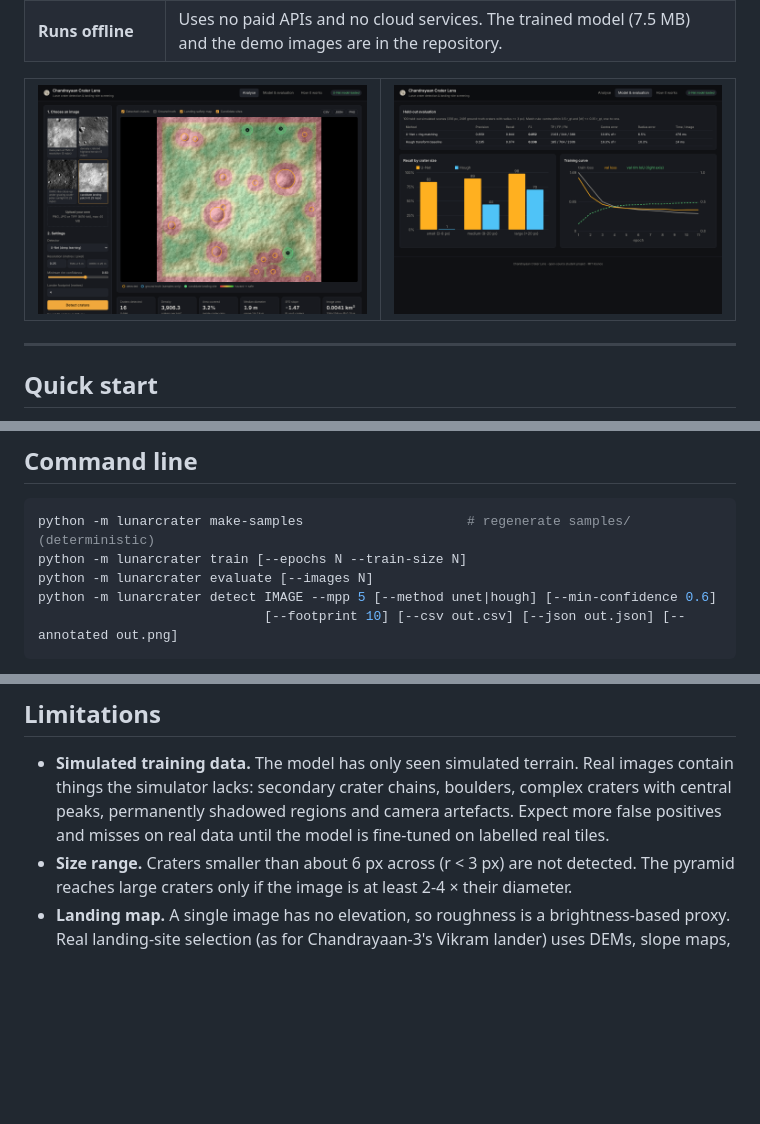
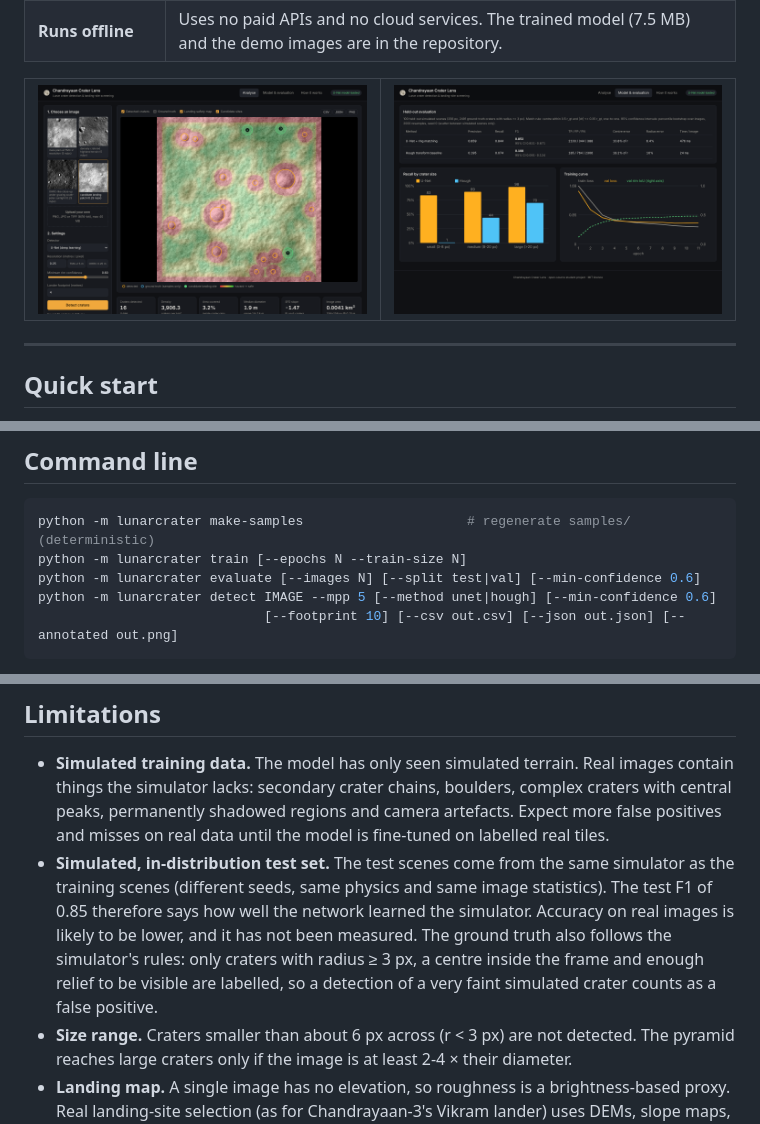
Before and after one commit to aarushagrawal267-maker/chandrayaan-crater, a Markdown page: README.md, 3 parts joined by grey strips. GitHub-like rendering; pictures changed too: docs/screenshots/model.png; blank space fills up the shorter version.

````diff
--- a/README.md
+++ b/README.md
@@ -234,7 +264,7 @@ python -m lunarcrater evaluate --images 100 --model models/crater_unet_ft.pt
 ```bash
 python -m lunarcrater make-samples                     # regenerate samples/ (deterministic)
 python -m lunarcrater train [--epochs N --train-size N]
-python -m lunarcrater evaluate [--images N]
+python -m lunarcrater evaluate [--images N] [--split test|val] [--min-confidence 0.6]
 python -m lunarcrater detect IMAGE --mpp 5 [--method unet|hough] [--min-confidence 0.6]
                              [--footprint 10] [--csv out.csv] [--json out.json] [--annotated out.png]
 ```
@@ -319,6 +349,12 @@ framework, no build) · pytest.
   lacks: secondary crater chains, boulders, complex craters with central peaks, permanently shadowed regions and
   camera artefacts. Expect more false positives and misses on real data until the model is fine-tuned on labelled
   real tiles.
+* **Simulated, in-distribution test set.** The test scenes come from the same simulator as the training scenes
+  (different seeds, same physics and same image statistics). The test F1 of 0.85 therefore says how well the
+  network learned the simulator. Accuracy on real images is likely to be lower, and it has not been measured.
+  The ground truth also follows the simulator's rules: only craters with radius ≥ 3 px, a centre inside the frame
+  and enough relief to be visible are labelled, so a detection of a very faint simulated crater counts as a false
+  positive.
 * **Size range.** Craters smaller than about 6 px across (r < 3 px) are not detected. The pyramid reaches large
   craters only if the image is at least 2-4 × their diameter.
 * **Landing map.** A single image has no elevation, so roughness is a brightness-based proxy. Real landing-site
````
Also changed, not shown: other parts of README.md (+41 -11 lines), 7 other files.
